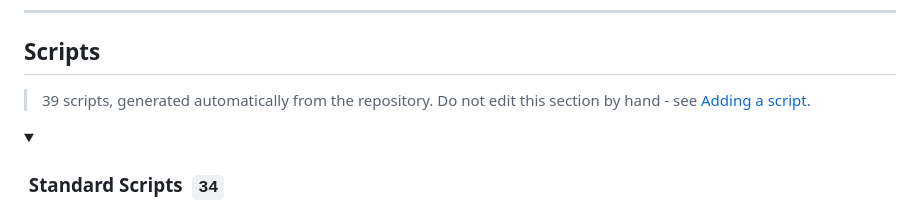
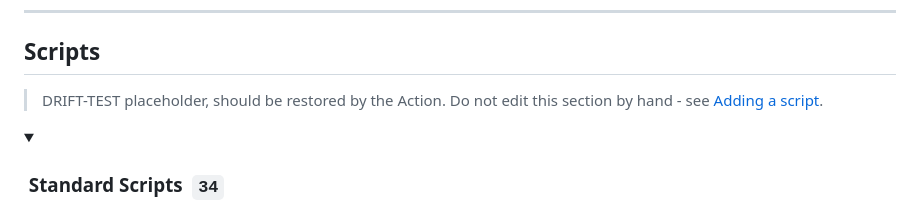
Before and after one commit to sanjaykshebbar/lazy-code, a Markdown page: README.md, the part around the change. Rendered like a GitHub page.

Commit message:
test: introduce README drift to verify the auto-update Action
Temporary - the Update README workflow should detect this and push a
regenerated README. Verifies the workflow's write permission.

Co-Authored-By: Claude Opus 5 <noreply@anthropic.com>

```diff
--- a/README.md
+++ b/README.md
@@ -26,7 +26,7 @@ Each entry below lists its path so you can find the source quickly. The pipe tar
 
 <!-- BEGIN:AUTOGEN-SCRIPTS -->
 
-> 39 scripts, generated automatically from the repository.
+> DRIFT-TEST placeholder, should be restored by the Action.
 > Do not edit this section by hand - see [Adding a script](#adding-a-script).
 
 <details open>
```
